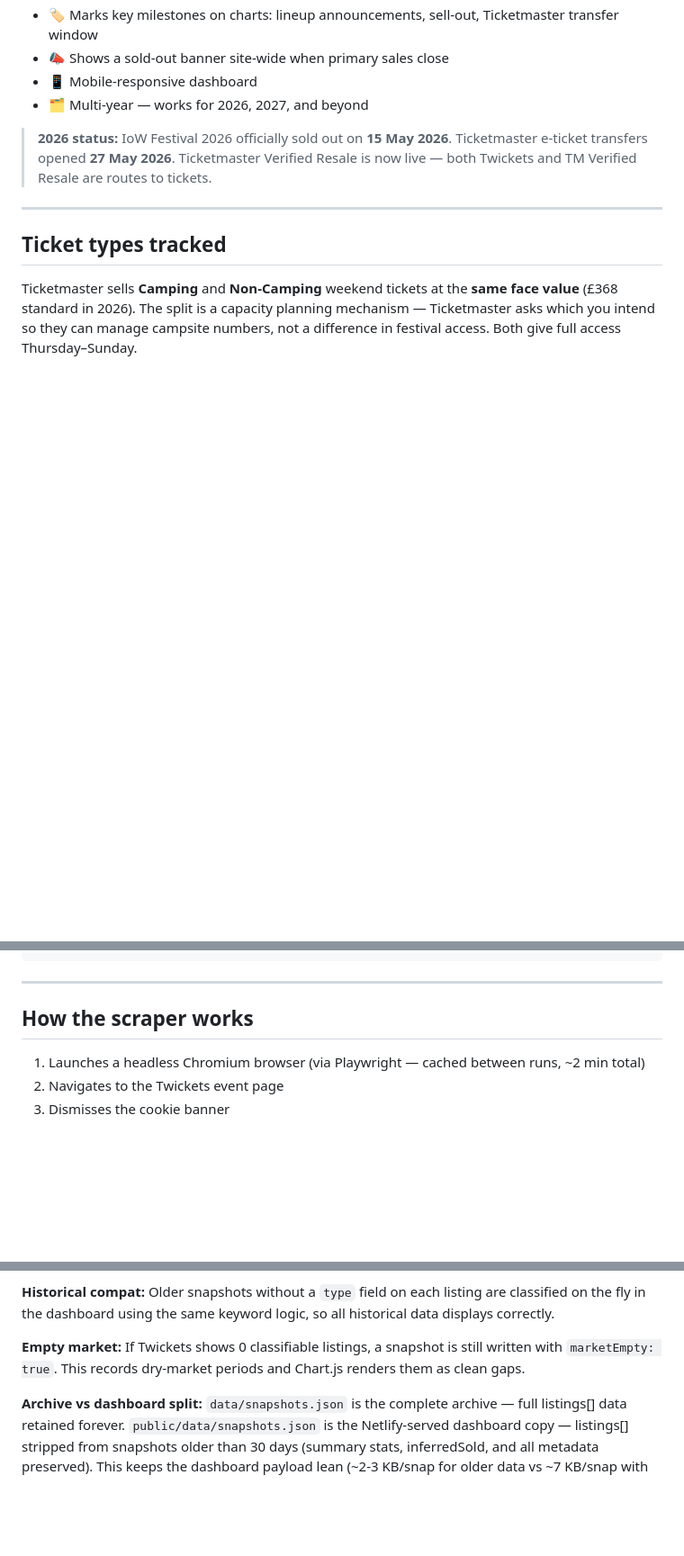
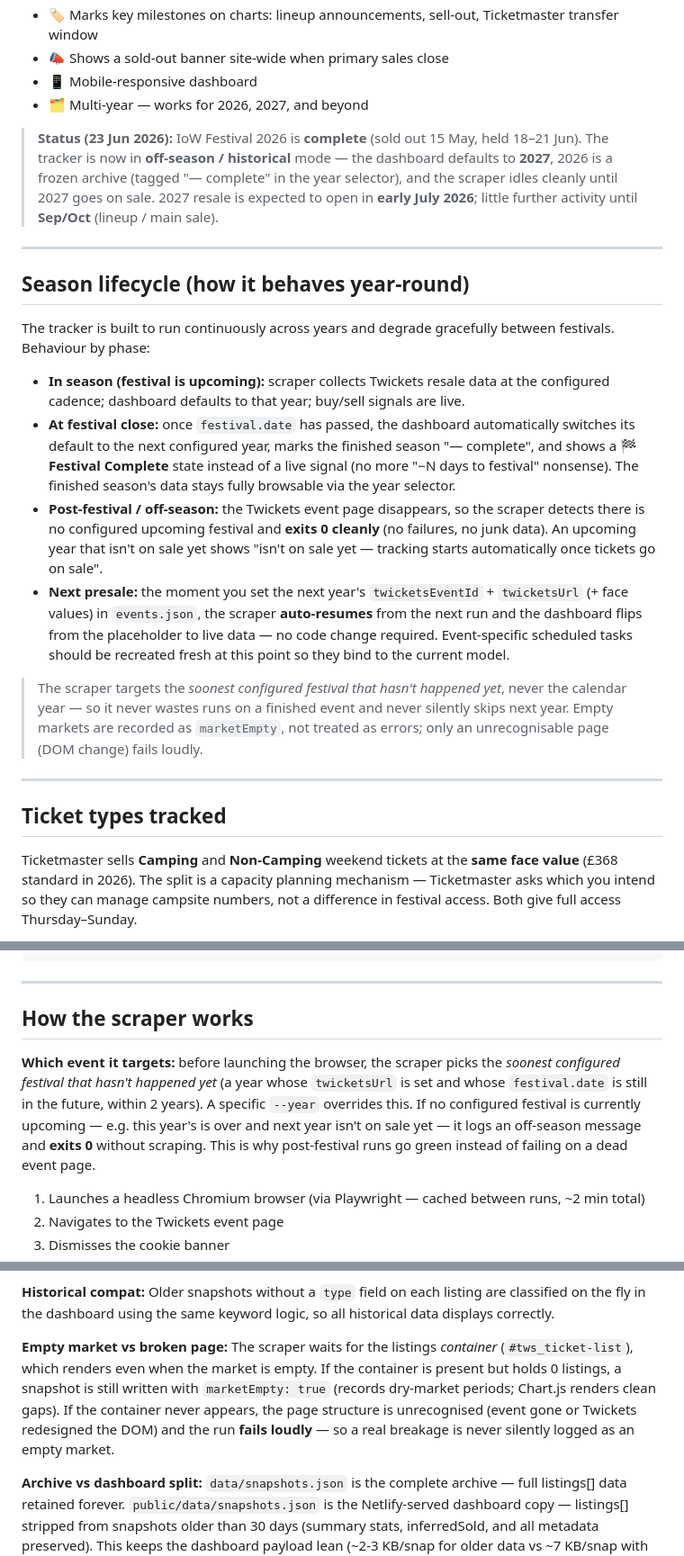
Before and after one commit to TimothyT99/iow-ticket-tracker, a Markdown page: README.md, 3 parts joined by grey strips. Shown at 90% size. Drawn GitHub-style; blank space fills up the shorter version.

Commit message:
docs(README): season lifecycle section, off-season scraper behaviour, festival-complete UI, current status

```diff
--- a/README.md
+++ b/README.md
@@ -14,7 +14,20 @@ and serves a live dashboard via Netlify.
 - 📱 Mobile-responsive dashboard
 - 🗂 Multi-year — works for 2026, 2027, and beyond
 
-> **2026 status:** IoW Festival 2026 officially sold out on **15 May 2026**. Ticketmaster e-ticket transfers opened **27 May 2026**. Ticketmaster Verified Resale is now live — both Twickets and TM Verified Resale are routes to tickets.
+> **Status (23 Jun 2026):** IoW Festival 2026 is **complete** (sold out 15 May, held 18–21 Jun). The tracker is now in **off-season / historical** mode — the dashboard defaults to **2027**, 2026 is a frozen archive (tagged "— complete" in the year selector), and the scraper idles cleanly until 2027 goes on sale. 2027 resale is expected to open in **early July 2026**; little further activity until **Sep/Oct** (lineup / main sale).
+
+---
+
+## Season lifecycle (how it behaves year-round)
+
+The tracker is built to run continuously across years and degrade gracefully between festivals. Behaviour by phase:
+
+- **In season (festival is upcoming):** scraper collects Twickets resale data at the configured cadence; dashboard defaults to that year; buy/sell signals are live.
+- **At festival close:** once `festival.date` has passed, the dashboard automatically switches its default to the next configured year, marks the finished season "— complete", and shows a **🏁 Festival Complete** state instead of a live signal (no more "−N days to festival" nonsense). The finished season's data stays fully browsable via the year selector.
+- **Post-festival / off-season:** the Twickets event page disappears, so the scraper detects there is no configured upcoming festival and **exits 0 cleanly** (no failures, no junk data). An upcoming year that isn't on sale yet shows "isn't on sale yet — tracking starts automatically once tickets go on sale".
+- **Next presale:** the moment you set the next year's `twicketsEventId` + `twicketsUrl` (+ face values) in `events.json`, the scraper **auto-resumes** from the next run and the dashboard flips from the placeholder to live data — no code change required. Event-specific scheduled tasks should be recreated fresh at this point so they bind to the current model.
+
+> The scraper targets the *soonest configured festival that hasn't happened yet*, never the calendar year — so it never wastes runs on a finished event and never silently skips next year. Empty markets are recorded as `marketEmpty`, not treated as errors; only an unrecognisable page (DOM change) fails loudly.
 
 ---
 
@@ -316,6 +329,8 @@ git push --tags
 
 ## How the scraper works
 
+**Which event it targets:** before launching the browser, the scraper picks the *soonest configured festival that hasn't happened yet* (a year whose `twicketsUrl` is set and whose `festival.date` is still in the future, within 2 years). A specific `--year` overrides this. If no configured festival is currently upcoming — e.g. this year's is over and next year isn't on sale yet — it logs an off-season message and **exits 0** without scraping. This is why post-festival runs go green instead of failing on a dead event page.
+
 1. Launches a headless Chromium browser (via Playwright — cached between runs, ~2 min total)
 2. Navigates to the Twickets event page
 3. Dismisses the cookie banner
@@ -329,8 +344,12 @@ git push --tags
 **Historical compat:** Older snapshots without a `type` field on each listing are classified
 on the fly in the dashboard using the same keyword logic, so all historical data displays correctly.
 
-**Empty market:** If Twickets shows 0 classifiable listings, a snapshot is still written with
-`marketEmpty: true`. This records dry-market periods and Chart.js renders them as clean gaps.
+**Empty market vs broken page:** The scraper waits for the listings *container* (`#tws_ticket-list`),
+which renders even when the market is empty. If the container is present but holds 0 listings, a
+snapshot is still written with `marketEmpty: true` (records dry-market periods; Chart.js renders
+clean gaps). If the container never appears, the page structure is unrecognised (event gone or
+Twickets redesigned the DOM) and the run **fails loudly** — so a real breakage is never silently
+logged as an empty market.
 
 **Archive vs dashboard split:** `data/snapshots.json` is the complete archive — full listings[]
 data retained forever. `public/data/snapshots.json` is the Netlify-served dashboard copy —
```
